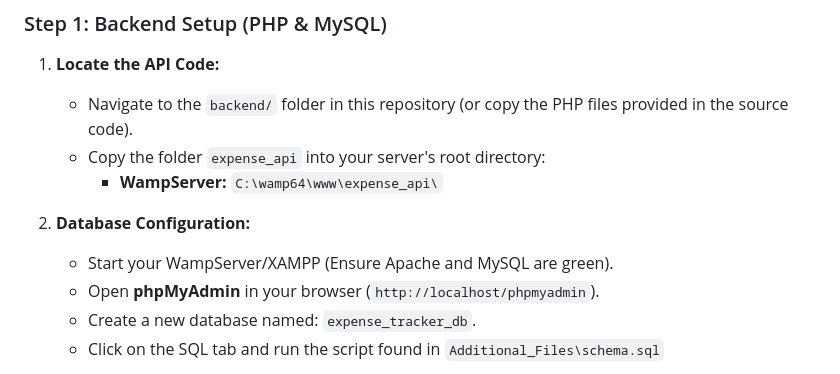
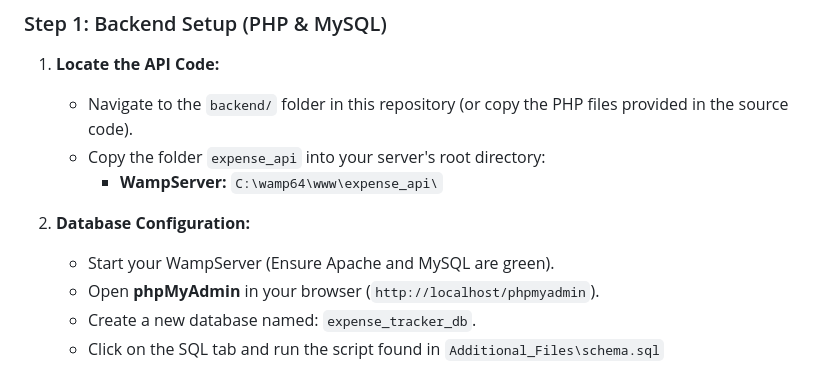
Before and after one commit to AnChuTuan/Expense_Tracker_ITCI, a Markdown page: README.md, the part around the change. GitHub-like rendering.

Commit message:
Remove some references in README

```diff
--- a/README.md
+++ b/README.md
@@ -51,7 +51,7 @@ Since this project uses a local server, follow these steps strictly to run the a
         *   **WampServer:** `C:\wamp64\www\expense_api\`
 
 2.  **Database Configuration:**
-    *   Start your WampServer/XAMPP (Ensure Apache and MySQL are green).
+    *   Start your WampServer (Ensure Apache and MySQL are green).
     *   Open **phpMyAdmin** in your browser (`http://localhost/phpmyadmin`).
     *   Create a new database named: `expense_tracker_db`.
     *   Click on the SQL tab and run the script found in `Additional_Files\schema.sql`
```
